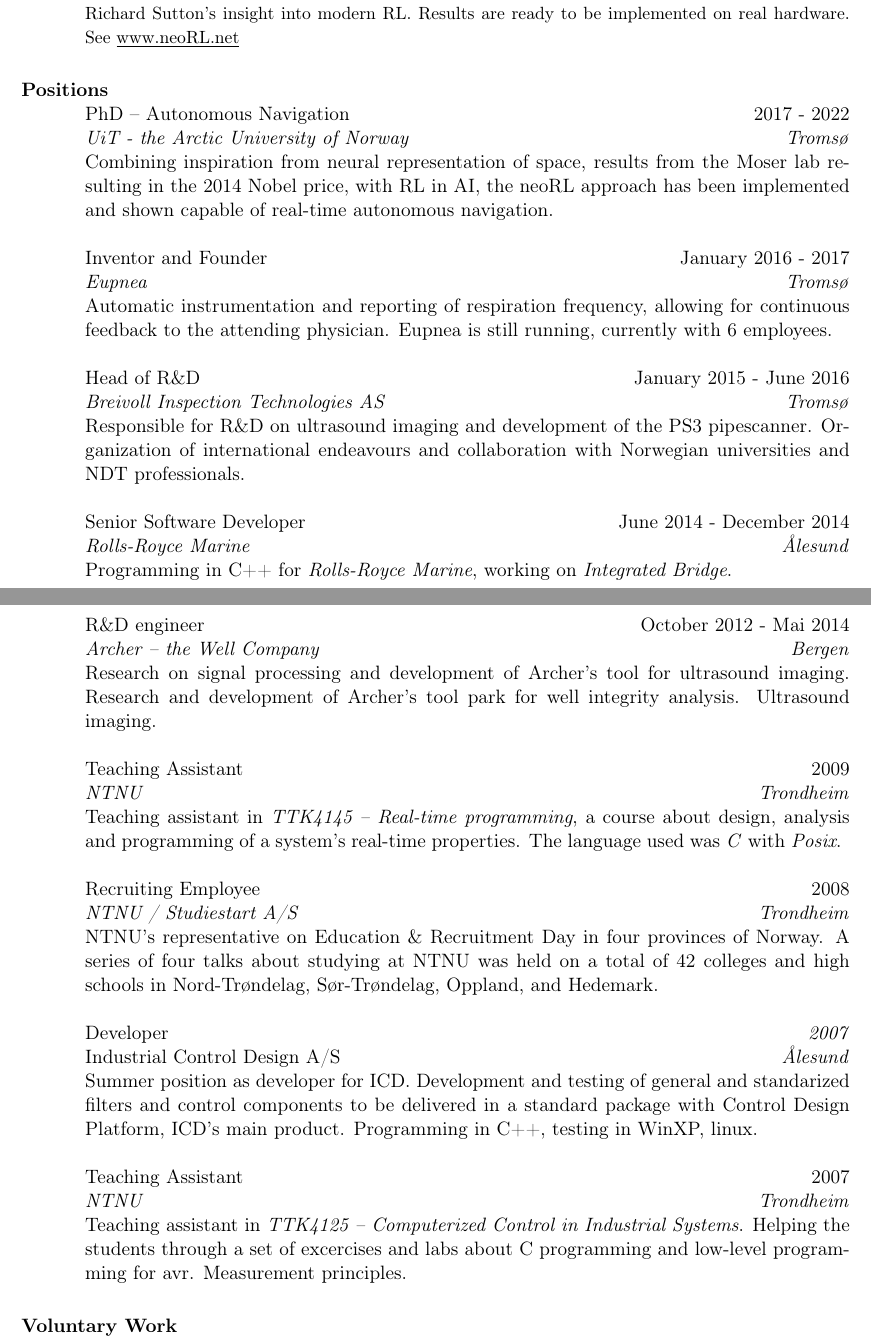
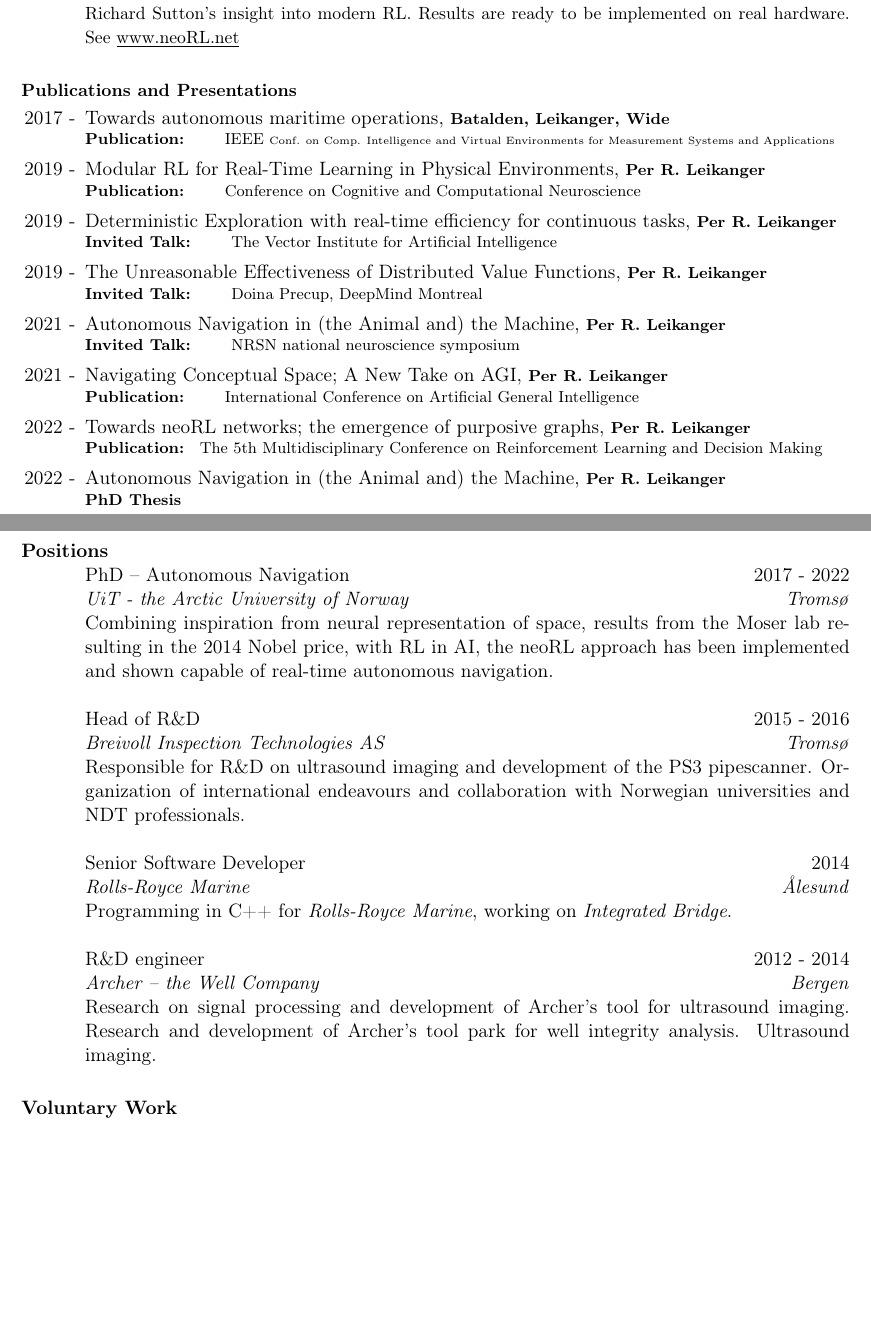
Before and after one commit to leikanger/CV, a LaTeX CV (curriculum_vitae.tex): two parts of pages 1 and 2 of 2, joined at a grey line, cut so that both start at the same text, the shorter picture padded with empty space. Compiled offline with pdfLaTeX; the source files are stored in an older character set and shown here as Unicode.

Commit message:
Rydda vekk småjobbar, la heller til academic vitae (publications og presentations)

```diff
--- a/curriculum_vitae.tex
+++ b/curriculum_vitae.tex
@@ -110,6 +110,25 @@
 
 %---------------------------------------------------------------------------
 
+\section{\small Publications and Presentations}
+\begin{itemize}
+    \item [2017 -] Towards autonomous maritime operations, {\footnotesize \textbf{Batalden, Leikanger, Wide} \\[-2pt]
+                \textbf{Publication:  } \hspace{10pt} IEEE \tiny Conf. on Comp. Intelligence and Virtual Environments for Measurement Systems and Applications}
+    \item [2019 -] Modular RL for Real-Time Learning in Physical Environments, {\footnotesize \textbf{Per R. Leikanger} \\[-2pt]
+                \textbf{Publication:  } \hspace{10pt}    Conference on Cognitive and Computational Neuroscience }
+    \item [2019 -] Deterministic Exploration with real-time efficiency for continuous tasks, {\footnotesize \textbf{Per R. Leikanger} \\[-2pt]
+                \textbf{Invited Talk: } \hspace{10pt}   The Vector Institute for Artificial Intelligence}
+    \item [2019 -] The Unreasonable Effectiveness of Distributed Value Functions,  {\footnotesize \textbf{Per R. Leikanger} \\[-2pt]
+                \textbf{Invited Talk: } \hspace{10pt}  Doina Precup, DeepMind Montreal}
+    \item [2021 -] Autonomous Navigation in (the Animal and) the Machine,  {\footnotesize \textbf{Per R. Leikanger} \\[-2pt]
+                \textbf{Invited Talk: } \hspace{10pt}   NRSN national neuroscience symposium}
+    \item [2021 -] Navigating Conceptual Space; A New Take on AGI, {\footnotesize \textbf{Per R. Leikanger} \\[-2pt]
+                \textbf{Publication:  } \hspace{10pt}    International Conference on Artificial General Intelligence }
+    \item [2022 -] Towards neoRL networks; the emergence of purposive graphs, {\footnotesize \textbf{Per R. Leikanger} \\[-2pt] \hspace{10pt} \textbf{Publication: }
+                The 5th Multidisciplinary Conference on Reinforcement Learning and Decision Making}
+    \item [2022 -] Autonomous Navigation in (the Animal and) the Machine,  {\footnotesize \textbf{Per R. Leikanger} \\[-2pt]  \hspace{10pt} \textbf{PhD Thesis } }
+\end{itemize}
+
 \section{\bf Positions }
 
 
@@ -132,30 +151,22 @@
     %The neoRL approach is rooted in the superposition principle, and could be implemented on real robots. % experiments show neoRL to be ready for maritime autonomy.
     % The idea has been implemented and demonstrated for general 2D Euclidean spaces, and is ready for maritime autonomy.
     %A proof-of-concept have been implemented and results published in renowned conferences; neoRL is ready for demonstrating tomorrow's maritime autonomy.
-%%%%%
-  % Maritime autonomy enabled by interaction learning;
-  % Learning by interaction for real ships if challenging for today's
-  % reinforcement learning.
-  % I believe this is possible by taking inspiration from
-  % orientation in neuroscience (the focus of Moser lab)
-  % and linear systems' theory from cybernetics, which has come to define my PhD:
-  % Fundamental RL research.
 \end{position}
 
-\title{Inventor and Founder}
-\employer{\emph{Eupnea}}
-\location{\emph{Tromsø}}
-\dates{January 2016 - 2017}
-\begin{position}
-  Automatic instrumentation and reporting of respiration frequency,
-  allowing for continuous feedback to the attending physician.
-  Eupnea is still running, currently with 6 employees.
-\end{position}
+%\title{Inventor and Founder}
+%\employer{\emph{Eupnea}}
+%\location{\emph{Tromsø}}
+%\dates{January 2016 - 2017}
+%\begin{position}
+%  Automatic instrumentation and reporting of respiration frequency,
+%  allowing for continuous feedback to the attending physician.
+%  Eupnea is still running, currently with 6 employees.
+%\end{position}
 
 \title{Head of R\&D}
 \employer{\emph{Breivoll Inspection Technologies AS}}
 \location{\emph{Tromsø}}
-\dates{January 2015 - June 2016}
+\dates{2015 - 2016}
 \begin{position}
   Responsible for R\&D on ultrasound imaging and development of the PS3 pipescanner.
   Organization of international endeavours and collaboration with Norwegian universities and NDT professionals.
@@ -164,7 +175,7 @@
 \title{Senior Software Developer}
 \employer{\emph{Rolls-Royce Marine}}
     \location{\emph{Ålesund}}
-\dates{June 2014 - December 2014}
+\dates{2014}
 \begin{position}
 	Programming in C++ for \emph{Rolls-Royce Marine}, working on \emph{Integrated Bridge}.
 \end{position}
@@ -173,58 +184,50 @@
 \title{R\&D engineer}
 \employer{\emph{Archer -- the Well Company}}
 \location{\emph{Bergen}}
-%\dates{30.10.2012 - present}
-\dates{October 2012 - Mai 2014}
+\dates{2012 - 2014}
 \begin{position}
     Research on signal processing and development of Archer's tool for ultrasound imaging.
-    % Research and development of Archer's tool for
-	% Research on the properties of sound from turbulent current under water and
-        %active ultrasound for location of leaks and integrity analysis of pipes.
 	Research and development of Archer's tool park for well integrity analysis.
     Ultrasound imaging.
 \end{position}
 
-\title{Teaching Assistant} %, ``Real-Time Programming''}
-\employer{\emph{NTNU}}
-    \location{\emph{Trondheim}}
-\dates{2009}
-\begin{position}
-	Teaching assistant in \emph{TTK4145 -- Real-time programming}, a course about design, analysis and programming of a system's real-time properties.
-%	The position was about helping students through the course's set of programming exercises.
-	The language used was \emph{C} with \emph{Posix}.
-\end{position}
-
-\title{Recruiting Employee}
-\employer{\emph{NTNU / Studiestart A/S}}
-    \location{\emph{Trondheim}}
-\dates{2008}
-\begin{position}
-	NTNU's representative on Education \& Recruitment Day in four provinces of Norway.
-    A series of four talks about studying at NTNU was held on a total of 42 colleges and high schools in Nord-Trøndelag, Sør-Trøndelag, Oppland, and Hedemark.
-	% During the period from january to mars 2008, I was NTNU's representative on ``Studie og yrkesorienteringsdag'' at high scools in Nord-Trøndelag, Sør-Trøndelag, Oppland and Hedemark.
-	%A series of four different lectures about studying at NTNU, each on half an hour, was held on most of the colleges and high scools in the mentioned provinces.
-	% % Skrive at det var til saman 42 skoler?
-\end{position}
-
-\title{Developer}
-\employer{Industrial Control Design A/S}
-\location{\emph{Ålesund}}
-\dates{\emph{2007}}
-\begin{position}
-	Summer position as developer for ICD.
-	Development and testing of general and standarized filters and control components to be delivered in a standard package with Control Design Platform, ICD's main product.
-	Programming in C++, testing in WinXP, linux.% and RTOS-32.
-\end{position}
-
-\title{Teaching Assistant} %, ``Computerized Control for Industrial Systems''}
-\employer{\emph{NTNU}}
-\location{\emph{Trondheim}}
-\dates{2007}
-\begin{position}
-	Teaching assistant in \emph{TTK4125 -- Computerized Control in Industrial Systems}.
-	Helping the students through a set of excercises and labs about C programming and low-level programming for avr.
-	Measurement principles.
-\end{position}
+% \title{Teaching Assistant} %, ``Real-Time Programming''}
+% \employer{\emph{NTNU}}
+%     \location{\emph{Trondheim}}
+% \dates{2009}
+% \begin{position}
+% 	Teaching assistant in \emph{TTK4145 -- Real-time programming}, a course about design, analysis and programming of a system's real-time properties.
+% 	The language used was \emph{C} with \emph{Posix}.
+% \end{position}
+%
+% \title{Recruiting Employee}
+% \employer{\emph{NTNU / Studiestart A/S}}
+%     \location{\emph{Trondheim}}
+% \dates{2008}
+% \begin{position}
+% 	NTNU's representative on Education \& Recruitment Day in four provinces of Norway.
+%     A series of four talks about studying at NTNU was held on a total of 42 colleges and high schools in Nord-Trøndelag, Sør-Trøndelag, Oppland, and Hedemark.
+% \end{position}
+%
+% \title{Developer}
+% \employer{Industrial Control Design A/S}
+% \location{\emph{Ålesund}}
+% \dates{\emph{2007}}
+% \begin{position}
+% 	Summer position as developer for ICD.
+% 	Development and testing of general and standarized filters and control components to be delivered in a standard package with Control Design Platform, ICD's main product.
+% 	Programming in C++, testing in WinXP, linux.% and RTOS-32.
+% \end{position}
+%
+% \title{Teaching Assistant} %, ``Computerized Control for Industrial Systems''}
+% \employer{\emph{NTNU}}
+% \location{\emph{Trondheim}}
+% \dates{2007}
+% \begin{position}
+% 	Teaching assistant in \emph{TTK4125 -- Computerized Control in Industrial Systems}.
+% 	Helping the students through a set of excercises and labs about C programming and low-level programming for avr.
+% 	Measurement principles.
+% \end{position}
 
 \section{\bf Voluntary Work}
 
```
